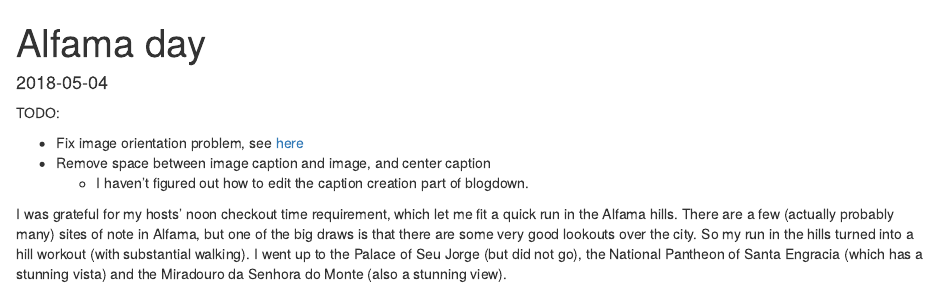
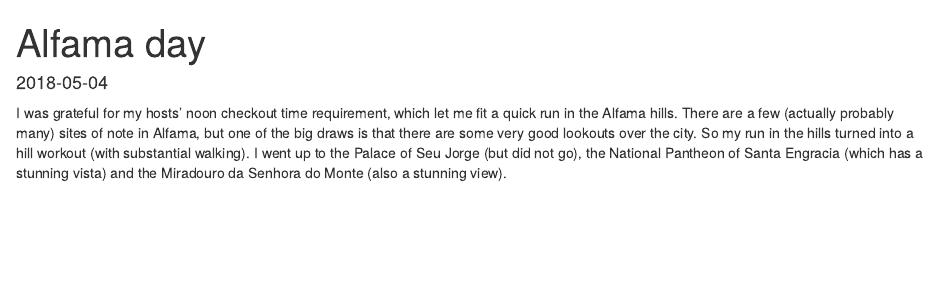
Before and after one commit to pbaylis/pbaylis-travel-blog, an R Markdown document (content/blog/2018-05-04-alfama-day.Rmd): the page in a window 1100 px wide, from its top. Rendered offline with R 4.5, knitr and Pandoc, with nearby package versions.

Commit message:
update to alfama post

```diff
--- a/content/blog/2018-05-04-alfama-day.Rmd
+++ b/content/blog/2018-05-04-alfama-day.Rmd
@@ -2,12 +2,6 @@
 title: "Alfama day"
 date: 2018-05-04
 ---
-
-TODO:
-
-- Fix image orientation problem, see [here](https://gohugo.io/about/new-in-032/#image-processing-options)
-- Remove space between image caption and image, and center caption
-  - I haven't figured out how to edit the caption creation part of blogdown.
 
 I was grateful for my hosts’ noon checkout time requirement, which let me fit a quick run in the Alfama hills. There are a few (actually probably many) sites of note in Alfama, but one of the big draws is that there are some very good lookouts over the city. So my run in the hills turned into a hill workout (with substantial walking). I went up to the Palace of Seu Jorge (but did not go), the National Pantheon of Santa Engracia (which has a stunning vista) and the Miradouro da Senhora do Monte (also a stunning view).
 
```
